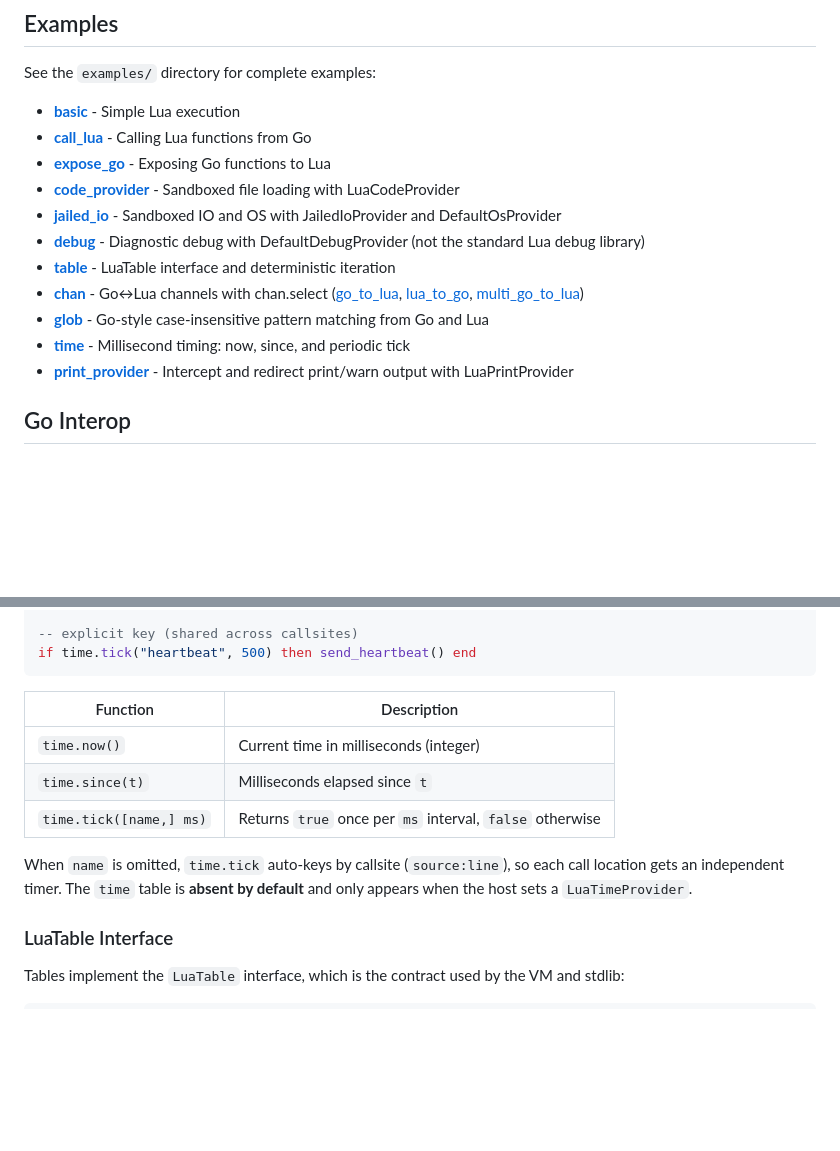
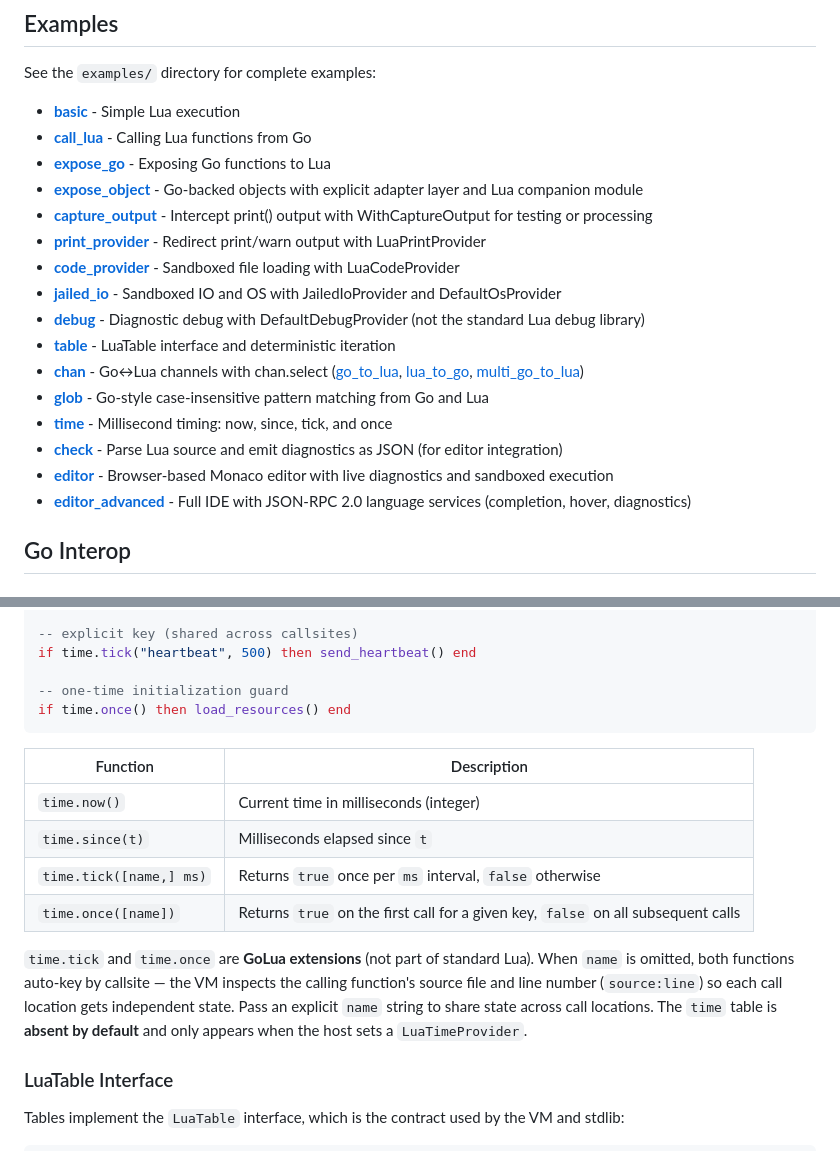
Before and after one commit to iceisfun/golua, a Markdown page: README.md, 2 parts joined by grey strips. Drawn GitHub-style; blank space fills up the shorter version.

Commit message:
docs(readme): add missing examples, document time.once
Add expose_object, capture_output, check, editor, editor_advanced to
examples listing. Document time.once() API and note that time.tick and
time.once are GoLua extensions with callsite auto-keying.

````diff
--- a/README.md
+++ b/README.md
@@ -72,14 +72,19 @@ See the `examples/` directory for complete examples:
 - **[basic](examples/basic/)** - Simple Lua execution
 - **[call_lua](examples/call_lua/)** - Calling Lua functions from Go
 - **[expose_go](examples/expose_go/)** - Exposing Go functions to Lua
+- **[expose_object](examples/expose_object/)** - Go-backed objects with explicit adapter layer and Lua companion module
+- **[capture_output](examples/capture_output/)** - Intercept print() output with WithCaptureOutput for testing or processing
+- **[print_provider](examples/print_provider/)** - Redirect print/warn output with LuaPrintProvider
 - **[code_provider](examples/code_provider/)** - Sandboxed file loading with LuaCodeProvider
 - **[jailed_io](examples/jailed_io/)** - Sandboxed IO and OS with JailedIoProvider and DefaultOsProvider
 - **[debug](examples/debug/)** - Diagnostic debug with DefaultDebugProvider (not the standard Lua debug library)
 - **[table](examples/table/)** - LuaTable interface and deterministic iteration
 - **[chan](examples/chan/)** - Go↔Lua channels with chan.select ([go_to_lua](examples/chan/go_to_lua/), [lua_to_go](examples/chan/lua_to_go/), [multi_go_to_lua](examples/chan/multi_go_to_lua/))
 - **[glob](examples/glob/)** - Go-style case-insensitive pattern matching from Go and Lua
-- **[time](examples/time/)** - Millisecond timing: now, since, and periodic tick
-- **[print_provider](examples/print_provider/)** - Intercept and redirect print/warn output with LuaPrintProvider
+- **[time](examples/time/)** - Millisecond timing: now, since, tick, and once
+- **[check](examples/check/)** - Parse Lua source and emit diagnostics as JSON (for editor integration)
+- **[editor](examples/editor/)** - Browser-based Monaco editor with live diagnostics and sandboxed execution
+- **[editor_advanced](examples/editor_advanced/)** - Full IDE with JSON-RPC 2.0 language services (completion, hover, diagnostics)
 
 ## Go Interop
 
@@ -293,6 +298,9 @@ end
 
 -- explicit key (shared across callsites)
 if time.tick("heartbeat", 500) then send_heartbeat() end
+
+-- one-time initialization guard
+if time.once() then load_resources() end
 ```
 
 | Function                | Description                                              |
@@ -300,8 +308,9 @@ if time.tick("heartbeat", 500) then send_heartbeat() end
 | `time.now()`            | Current time in milliseconds (integer)                   |
 | `time.since(t)`         | Milliseconds elapsed since `t`                           |
 | `time.tick([name,] ms)` | Returns `true` once per `ms` interval, `false` otherwise |
+| `time.once([name])`     | Returns `true` on the first call for a given key, `false` on all subsequent calls |
 
-When `name` is omitted, `time.tick` auto-keys by callsite (`source:line`), so each call location gets an independent timer. The `time` table is **absent by default** and only appears when the host sets a `LuaTimeProvider`.
+`time.tick` and `time.once` are **GoLua extensions** (not part of standard Lua). When `name` is omitted, both functions auto-key by callsite — the VM inspects the calling function's source file and line number (`source:line`) so each call location gets independent state. Pass an explicit `name` string to share state across call locations. The `time` table is **absent by default** and only appears when the host sets a `LuaTimeProvider`.
 
 ### LuaTable Interface
 
````
